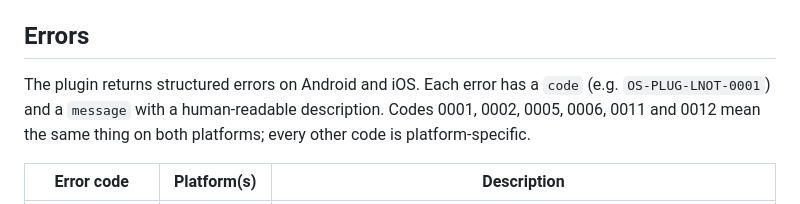
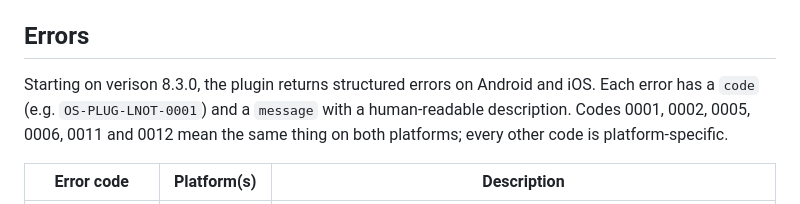
Before and after one commit to ionic-team/capacitor-local-notifications, a Markdown page: README.md, the part around the change. GitHub-like rendering.

Commit message:
chore: add version info to errors section

```diff
--- a/README.md
+++ b/README.md
@@ -91,7 +91,7 @@ If the device has entered [Doze](https://developer.android.com/training/monitori
 
 ## Errors
 
-The plugin returns structured errors on Android and iOS. Each error has a `code` (e.g. `OS-PLUG-LNOT-0001`) and a `message` with a human-readable description. Codes 0001, 0002, 0005, 0006, 0011 and 0012 mean the same thing on both platforms; every other code is platform-specific.
+Starting on verison 8.3.0, the plugin returns structured errors on Android and iOS. Each error has a `code` (e.g. `OS-PLUG-LNOT-0001`) and a `message` with a human-readable description. Codes 0001, 0002, 0005, 0006, 0011 and 0012 mean the same thing on both platforms; every other code is platform-specific.
 
 | Error code | Platform(s) | Description |
 |---|---|---|
```
